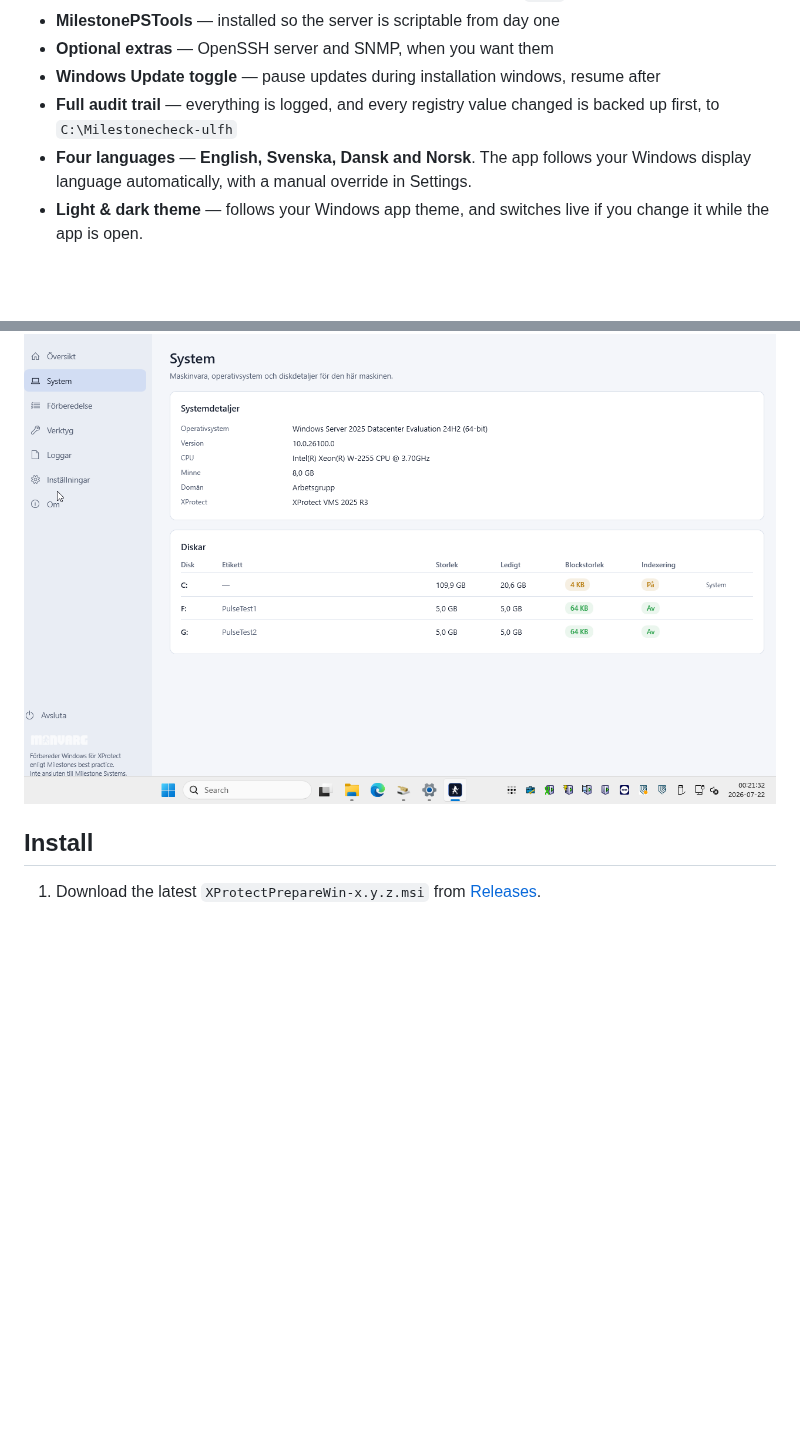
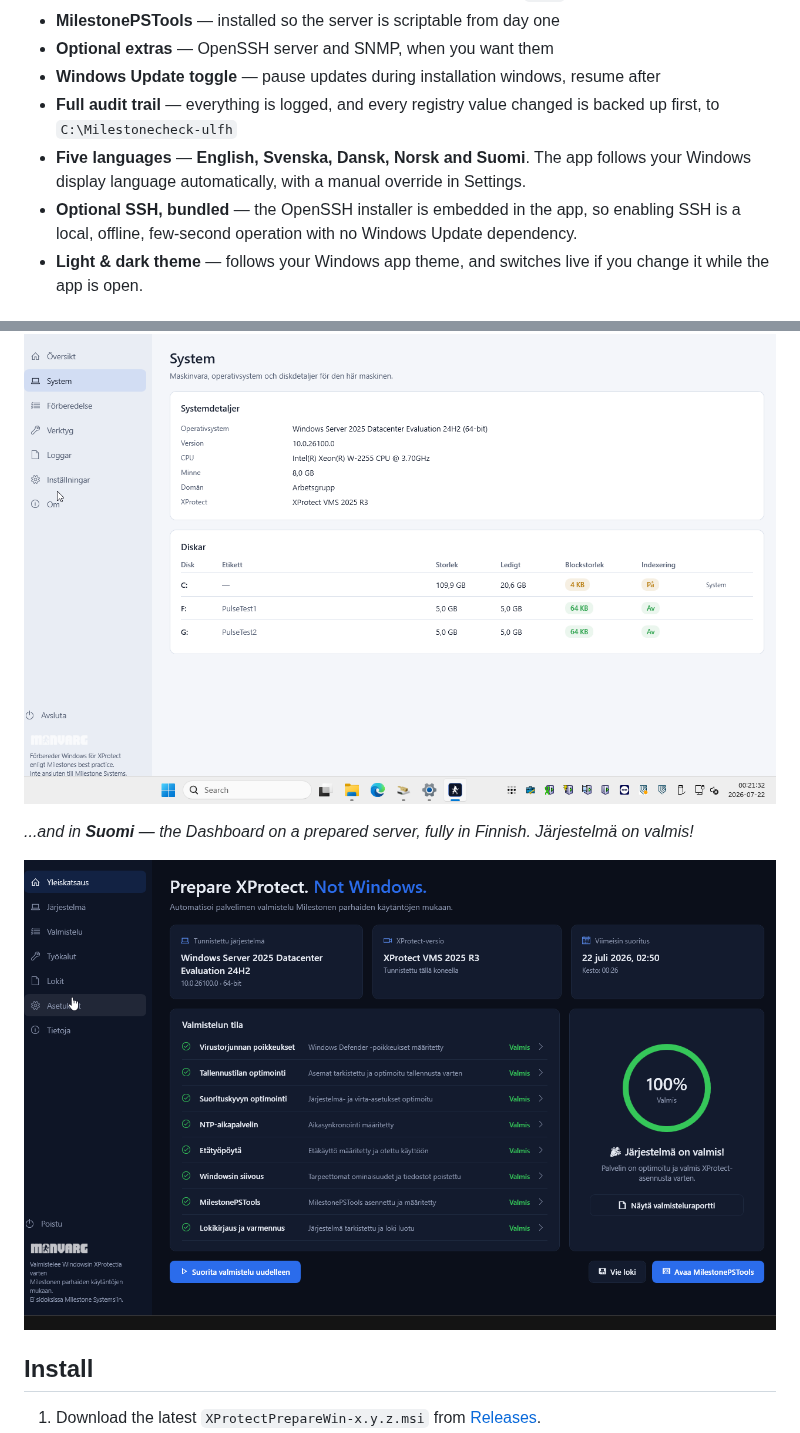
Before and after one commit to Frimurare/XProtect-Prepare-Win, a Markdown page: README.md, 2 parts joined by grey strips. Rendered like a GitHub page; pictures changed too: docs/screenshot-suomi-dark.png (added); blank space fills up the shorter version.

```diff
--- a/README.md
+++ b/README.md
@@ -34,7 +34,8 @@ This makes the tool **idempotent** — you can re-run it any time. After a Windo
 - **Optional extras** — OpenSSH server and SNMP, when you want them
 - **Windows Update toggle** — pause updates during installation windows, resume after
 - **Full audit trail** — everything is logged, and every registry value changed is backed up first, to `C:\Milestonecheck-ulfh`
-- **Four languages** — **English, Svenska, Dansk and Norsk**. The app follows your Windows display language automatically, with a manual override in Settings.
+- **Five languages** — **English, Svenska, Dansk, Norsk and Suomi**. The app follows your Windows display language automatically, with a manual override in Settings.
+- **Optional SSH, bundled** — the OpenSSH installer is embedded in the app, so enabling SSH is a local, offline, few-second operation with no Windows Update dependency.
 - **Light & dark theme** — follows your Windows app theme, and switches live if you change it while the app is open.
 
 ## Screenshots
@@ -70,6 +71,10 @@ This makes the tool **idempotent** — you can re-run it any time. After a Windo
 *Bonus: the same app in **Svenska** with the **light theme** — the UI follows your Windows display language and app theme automatically. Här heter det Översikt, Förberedelse och Verktyg.*
 
 ![Svenska + light theme — System page](docs/screenshot-svenska-light.png)
+
+*...and in **Suomi** — the Dashboard on a prepared server, fully in Finnish. Järjestelmä on valmis!*
+
+![Suomi — Dashboard, system ready](docs/screenshot-suomi-dark.png)
 
 ## Install
 
```
Also changed, not shown: CHANGELOG.md (+5 -0 lines), ROADMAP.md (+4 -1 lines), 8 other files.
